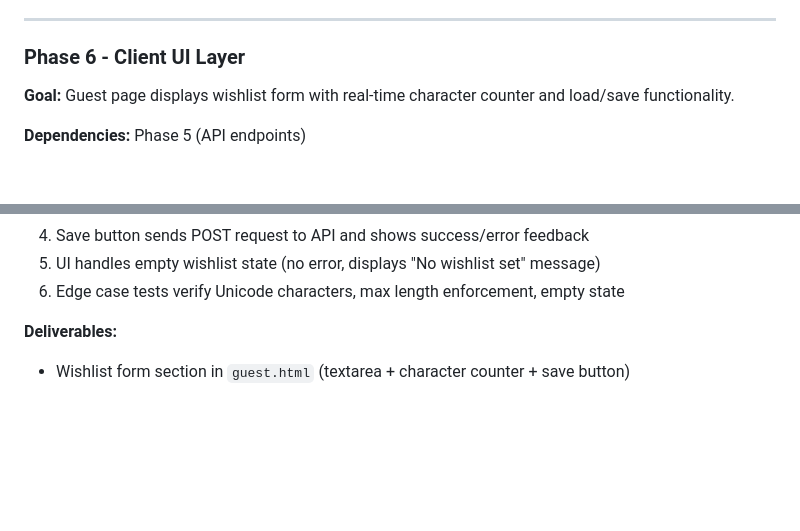
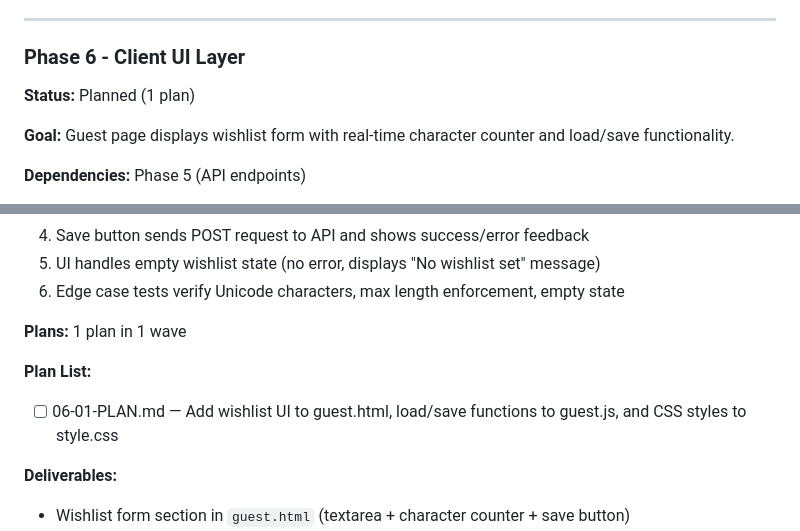
Before and after one commit to zarguell/secret-santa, a Markdown page: .planning/ROADMAP.md, 2 parts joined by grey strips. GitHub-like rendering; blank space fills up the shorter version.

Commit message:
docs(06): create phase plan
Phase 06: Client UI Layer
- [1] plan in [1] wave(s)
- [1] parallel, [0] sequential
- Ready for execution

```diff
--- a/.planning/ROADMAP.md
+++ b/.planning/ROADMAP.md
@@ -84,6 +84,8 @@ Phases follow architectural dependencies: storage foundation first, then API exp
 
 ### Phase 6 - Client UI Layer
 
+**Status:** Planned (1 plan)
+
 **Goal:** Guest page displays wishlist form with real-time character counter and load/save functionality.
 
 **Dependencies:** Phase 5 (API endpoints)
@@ -101,6 +103,11 @@ Phases follow architectural dependencies: storage foundation first, then API exp
 4. Save button sends POST request to API and shows success/error feedback
 5. UI handles empty wishlist state (no error, displays "No wishlist set" message)
 6. Edge case tests verify Unicode characters, max length enforcement, empty state
+
+**Plans:** 1 plan in 1 wave
+
+**Plan List:**
+- [ ] 06-01-PLAN.md — Add wishlist UI to guest.html, load/save functions to guest.js, and CSS styles to style.css
 
 **Deliverables:**
 - Wishlist form section in `guest.html` (textarea + character counter + save button)
```
Also changed, not shown: 1 other file.
